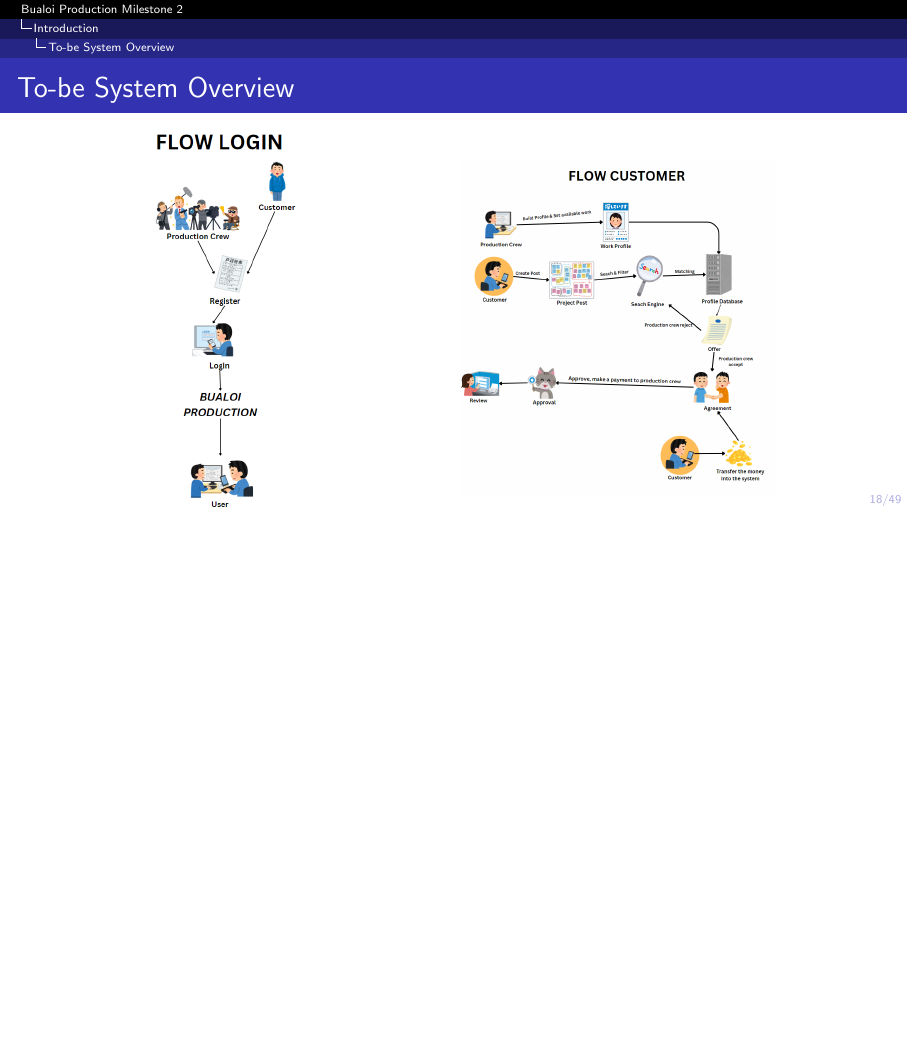
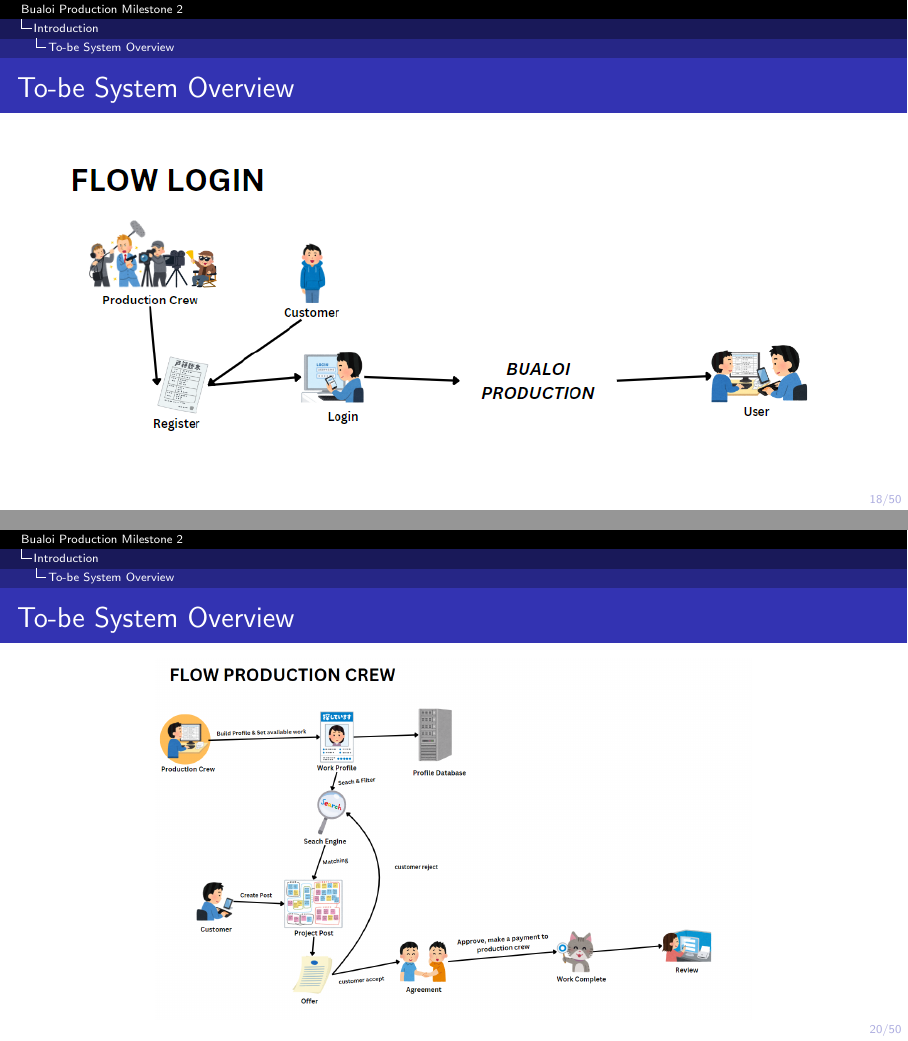
Before and after one commit to Bualoi-s-Dev/Slide, LaTeX slides (Milestone2/main.tex): page 19 of 50 before the commit and pages 19 and 21 of 51 after it, the two joined at a grey line, the shorter picture padded with empty space. Compiled offline with pdfLaTeX.

Commit message:
update: flow login and flow customer

```diff
--- a/Milestone2/main.tex
+++ b/Milestone2/main.tex
@@ -220,22 +220,15 @@
 \subsection{To-be System Overview}
 \begin{frame}{To-be System Overview}
     \centering
-    \begin{columns}
+    \includegraphics[width=\textwidth]{flowlogin.png}
 
-        \begin{column}{0.25\textwidth}
-            \centering
-            \includegraphics[width=\textwidth]{flowlogin.png}
-        \end{column}
-
-        \begin{column}{0.4\textwidth}
-            \centering
-            \includegraphics[width=\textwidth]{flowcustomer.png}
-        \end{column}
-
-    \end{columns}
 
 \end{frame}
 
+\begin{frame}{To-be System Overview}
+    \centering
+    \includegraphics[width=0.85\textwidth]{flowcustomer.png}
+\end{frame}
 \begin{frame}{To-be System Overview}
     \centering
     \includegraphics[width=0.75\textwidth]{flowerproductioncrew.png}
```
Also changed, not shown: Milestone2/images/flowcustomer.png, Milestone2/images/flowlogin.png.
